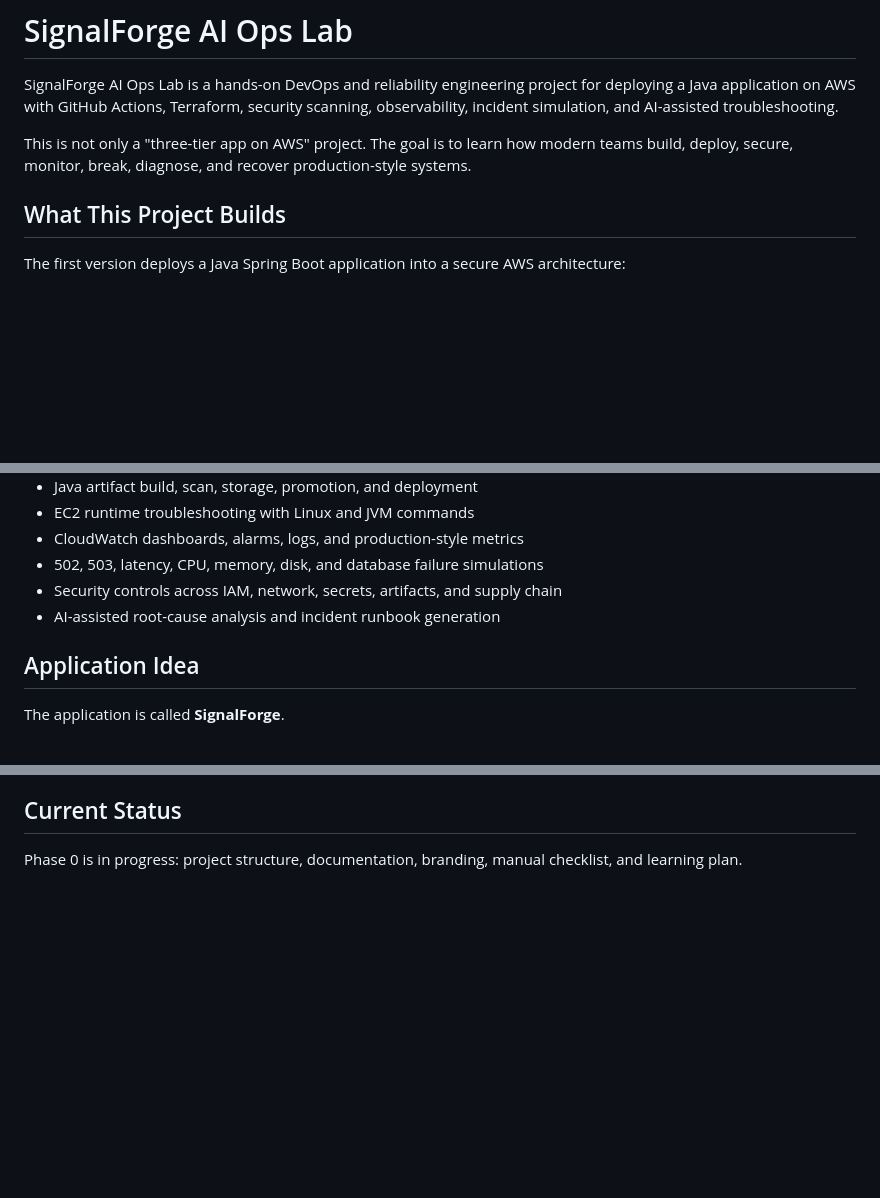
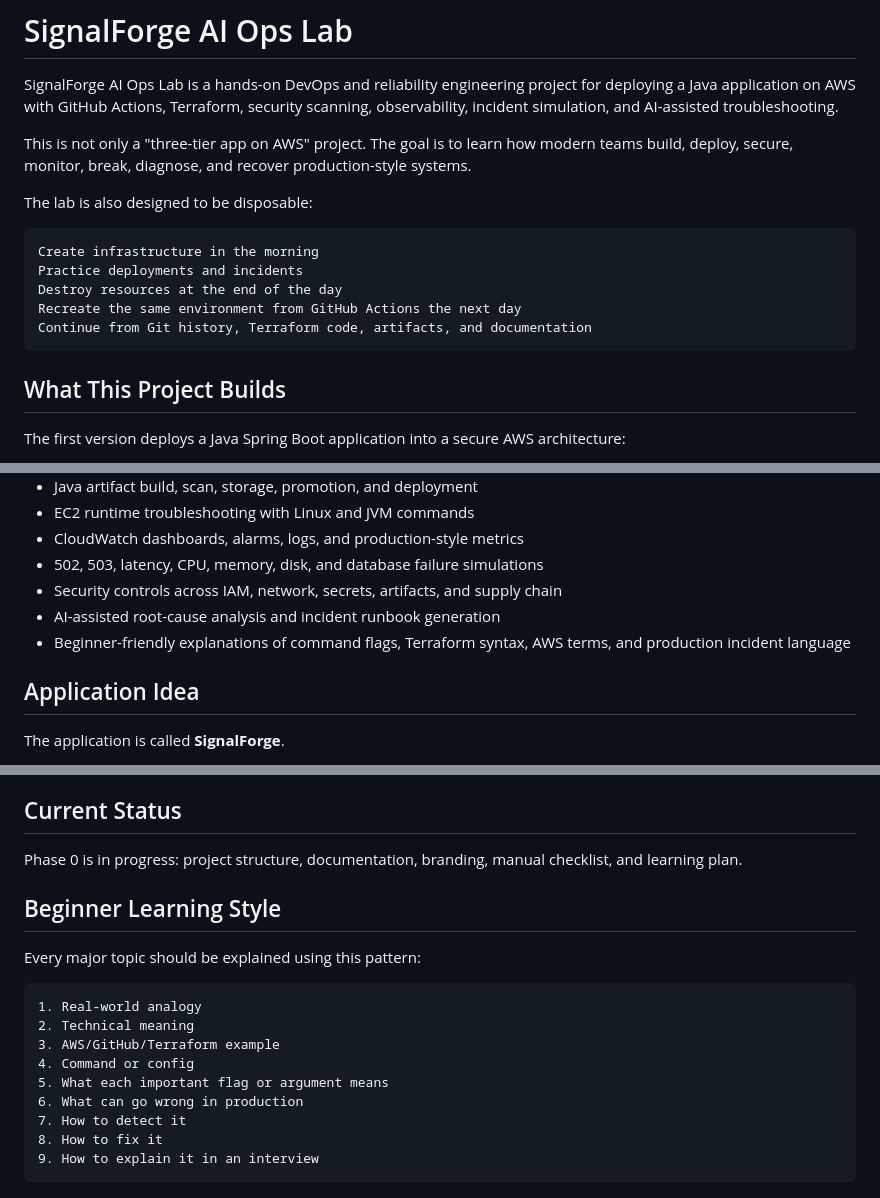
Before and after one commit to PraveenB19/signalforge-ai-ops-lab, a Markdown page: README.md, 3 parts joined by grey strips. Rendered like a GitHub page; blank space fills up the shorter version.

Commit message:
docs: add disposable lab operations and incident scenarios

````diff
--- a/README.md
+++ b/README.md
@@ -3,6 +3,16 @@
 SignalForge AI Ops Lab is a hands-on DevOps and reliability engineering project for deploying a Java application on AWS with GitHub Actions, Terraform, security scanning, observability, incident simulation, and AI-assisted troubleshooting.
 
 This is not only a "three-tier app on AWS" project. The goal is to learn how modern teams build, deploy, secure, monitor, break, diagnose, and recover production-style systems.
+
+The lab is also designed to be disposable:
+
+```text
+Create infrastructure in the morning
+Practice deployments and incidents
+Destroy resources at the end of the day
+Recreate the same environment from GitHub Actions the next day
+Continue from Git history, Terraform code, artifacts, and documentation
+```
 
 ## What This Project Builds
 
@@ -45,6 +55,7 @@ This repo is designed for DevOps, SRE, cloud, and platform engineering interview
 - 502, 503, latency, CPU, memory, disk, and database failure simulations
 - Security controls across IAM, network, secrets, artifacts, and supply chain
 - AI-assisted root-cause analysis and incident runbook generation
+- Beginner-friendly explanations of command flags, Terraform syntax, AWS terms, and production incident language
 
 ## Application Idea
 
@@ -143,3 +154,19 @@ Day 2:
 ## Current Status
 
 Phase 0 is in progress: project structure, documentation, branding, manual checklist, and learning plan.
+
+## Beginner Learning Style
+
+Every major topic should be explained using this pattern:
+
+```text
+1. Real-world analogy
+2. Technical meaning
+3. AWS/GitHub/Terraform example
+4. Command or config
+5. What each important flag or argument means
+6. What can go wrong in production
+7. How to detect it
+8. How to fix it
+9. How to explain it in an interview
+```
````
Also changed, not shown: docs/08-disposable-lab-operations.md (added, +151 -0 lines), docs/09-scenario-catalog.md (added, +438 -0 lines).
